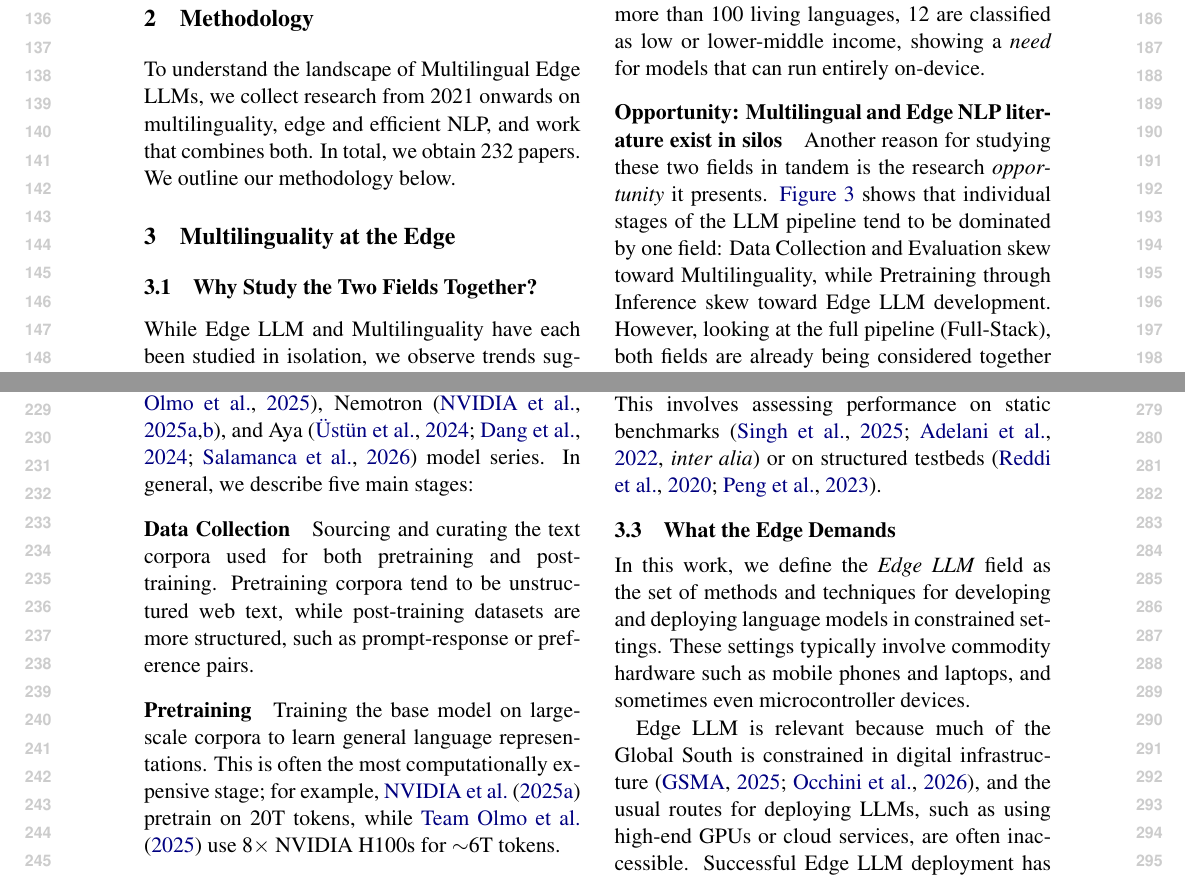
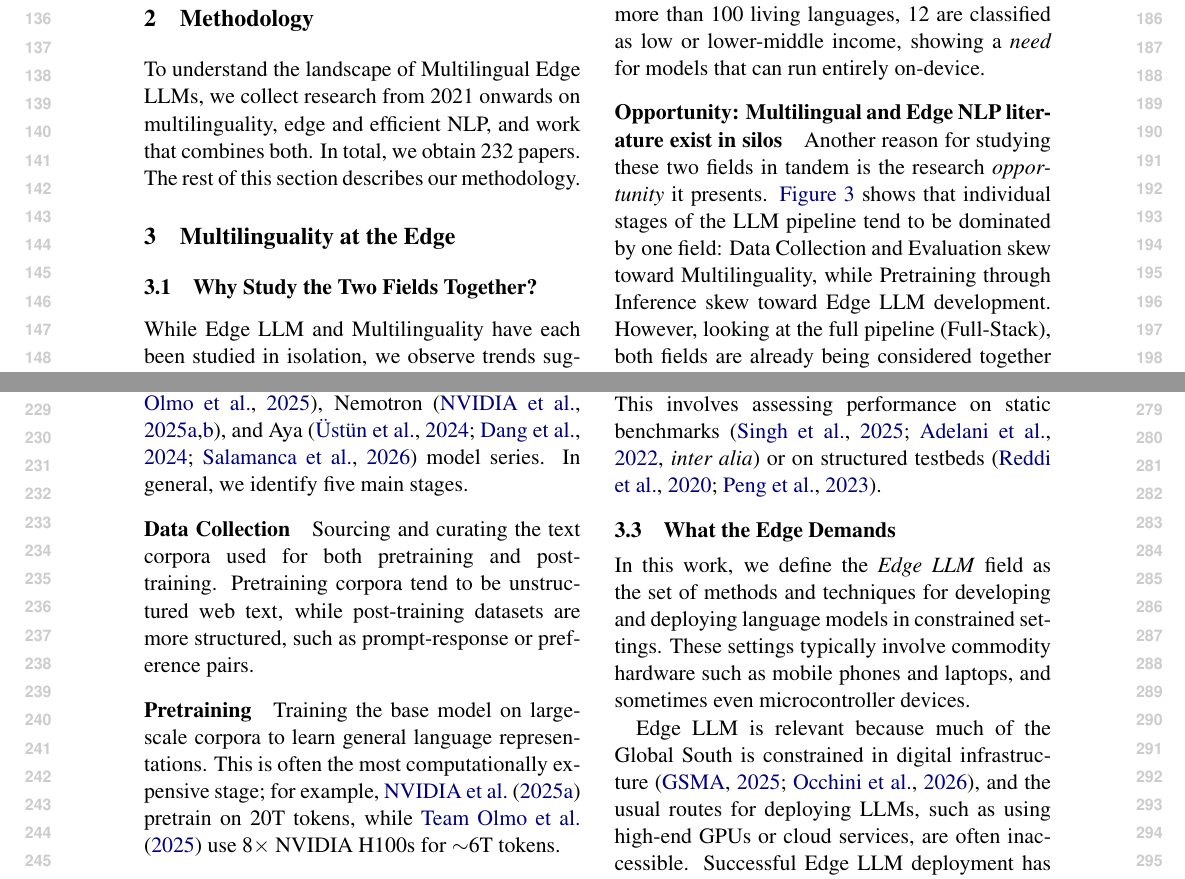
Before and after one commit to ljvmiranda921/multilinguality-at-the-edge, a LaTeX paper (tacl2021v1-template.tex): two parts of pages 2 and 3 of 11, joined at a grey line, cut so that both start at the same text. Compiled offline with pdfLaTeX.

Commit message:
[wip] Update

```diff
--- a/tacl2021v1-template.tex
+++ b/tacl2021v1-template.tex
@@ -144,7 +144,7 @@ Our survey (\S\ref{sec:survey}) then examines how these tensions manifest and ar
 To understand the landscape of Multilingual Edge LLMs,
 we collect research from 2021 onwards on multilinguality, edge and efficient NLP, and work that combines both.
 In total, we obtain \numpapers{} papers.
-We outline our methodology below.
+The rest of this section describes our methodology.
 
 
 \section{Multilinguality at the Edge}
@@ -209,7 +209,7 @@ Later in this work, we examine what might be causing these silos (we assume that
 We structure the pipeline based on design choices highlighted across recent open LLM model releases such as the
 OLMo \citep{walsh2025,olmo2025olmo3},
 Nemotron \citep{nvidia2025nvidianemotronnano2,nvidia2025nvidianemotron3efficient}, and Aya \citep{ustun-etal-2024-aya,dang2024ayaexpansecombiningresearch,salamanca2026tinyayabridgingscale} model series.
-In general, we describe five main stages:
+In general, we identify five main stages.
 
 \paragraph{Data Collection}
 Sourcing and curating the text corpora used for both pretraining and post-training.
```
